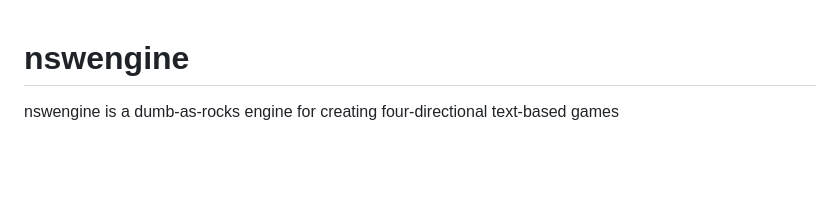
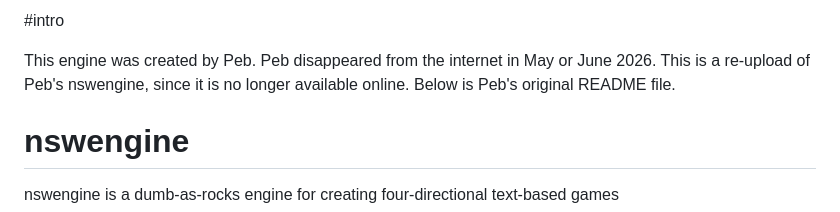
Before and after one commit to armstrongch/nswengine, a Markdown page: README.md, the part around the change. GitHub-like rendering; blank space fills up the shorter version.

Commit message:
restoring intro with explanation for re-upload

```diff
--- a/README.md
+++ b/README.md
@@ -1,3 +1,7 @@
+#intro
+
+This engine was created by Peb. Peb disappeared from the internet in May or June 2026. This is a re-upload of Peb's nswengine, since it is no longer available online. Below is Peb's original README file.
+
 # nswengine
 
 nswengine is a dumb-as-rocks engine for creating four-directional text-based games
```
